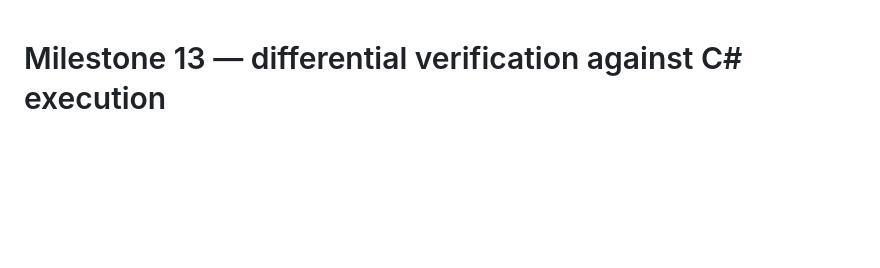
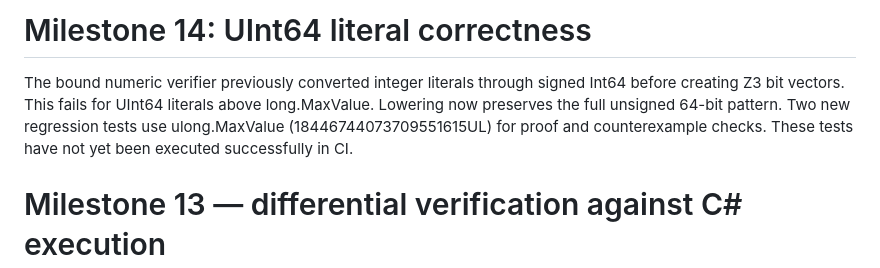
Before and after one commit to jeffadickson/SharpContracts, a Markdown page: docs/INTRODUCTION.md, the part around the change. GitHub-like rendering; blank space fills up the shorter version.

Commit message:
Document unsigned 64-bit constant bug fix

```diff
--- a/docs/INTRODUCTION.md
+++ b/docs/INTRODUCTION.md
@@ -1,3 +1,7 @@
+# Milestone 14: UInt64 literal correctness
+
+The bound numeric verifier previously converted integer literals through signed Int64 before creating Z3 bit vectors. This fails for UInt64 literals above long.MaxValue. Lowering now preserves the full unsigned 64-bit pattern. Two new regression tests use ulong.MaxValue (18446744073709551615UL) for proof and counterexample checks. These tests have not yet been executed successfully in CI.
+
 # Milestone 13 — differential verification against C# execution
 
 Added `ClrDifferentialTests` to the verification test project. Tests compare Z3 outcomes with compiled C# behavior for signed 32-bit overflow, unsigned 64-bit wraparound, exhaustive byte addition promotion (256 × 256 input pairs), and checked overflow exceptions.
```
